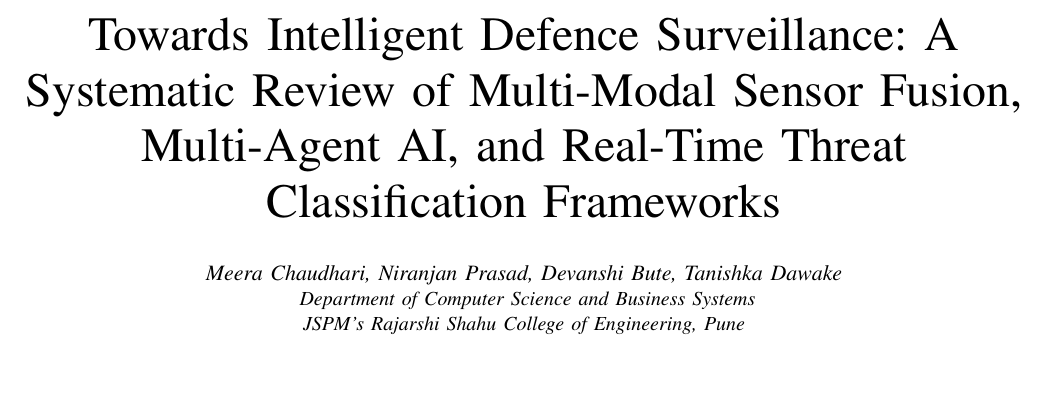
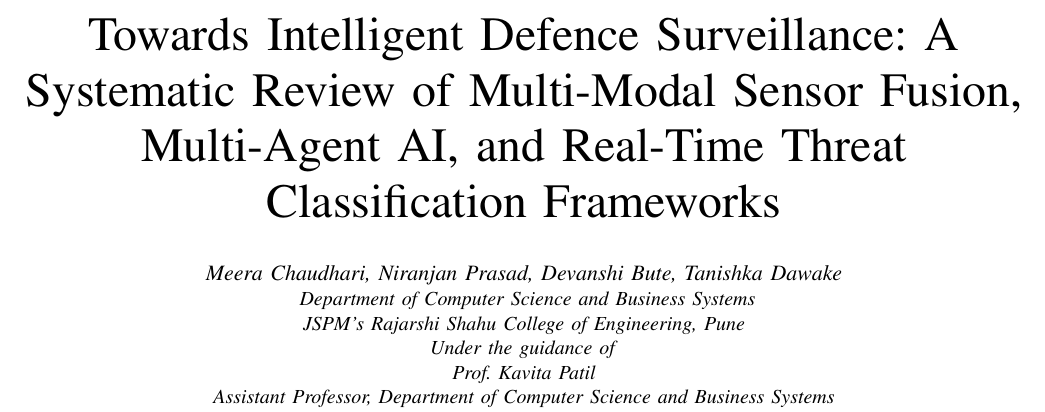
Before and after one commit to Meerablip/Vigilance-Survey, a LaTeX paper (main.tex): part of page 1 of 8, cut so that both start at the same text, the shorter picture padded with empty space. Compiled offline with pdfLaTeX.

Commit message:
Add guide info to author block

```diff
--- a/main.tex
+++ b/main.tex
@@ -28,6 +28,9 @@
     \IEEEauthorblockA{
         \textit{Department of Computer Science and Business Systems}\\
         \textit{JSPM's Rajarshi Shahu College of Engineering, Pune}\\
+        \textit{Under the guidance of}\\
+        \textit{Prof. Kavita Patil}\\
+        \textit{Assistant Professor, Department of Computer Science and Business Systems}\\
     }
 }
 
```
Also changed, not shown: main.pdf, 2 other files.
